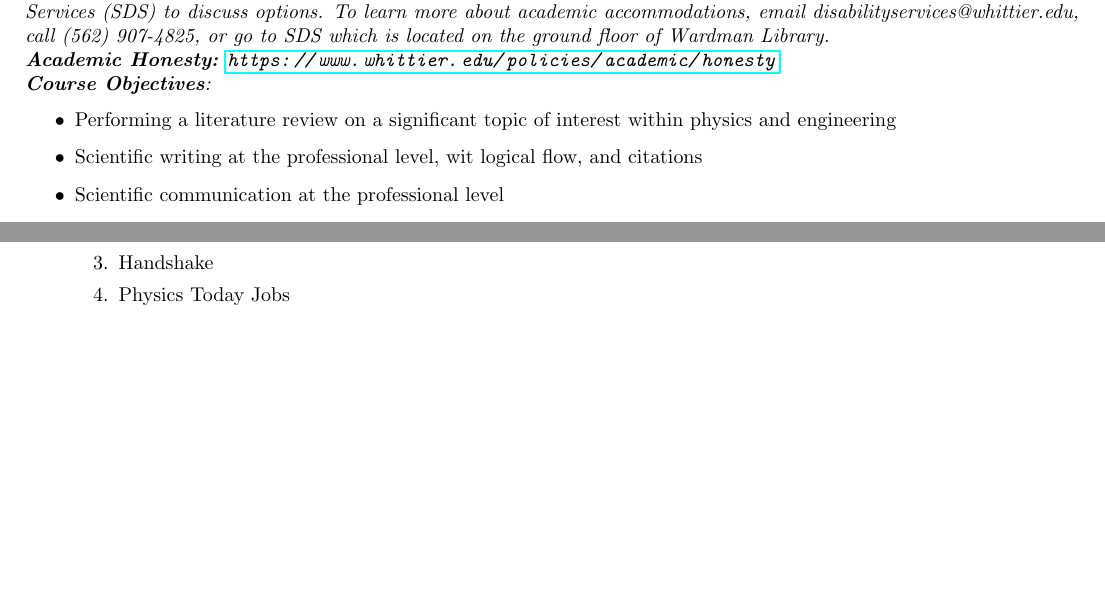
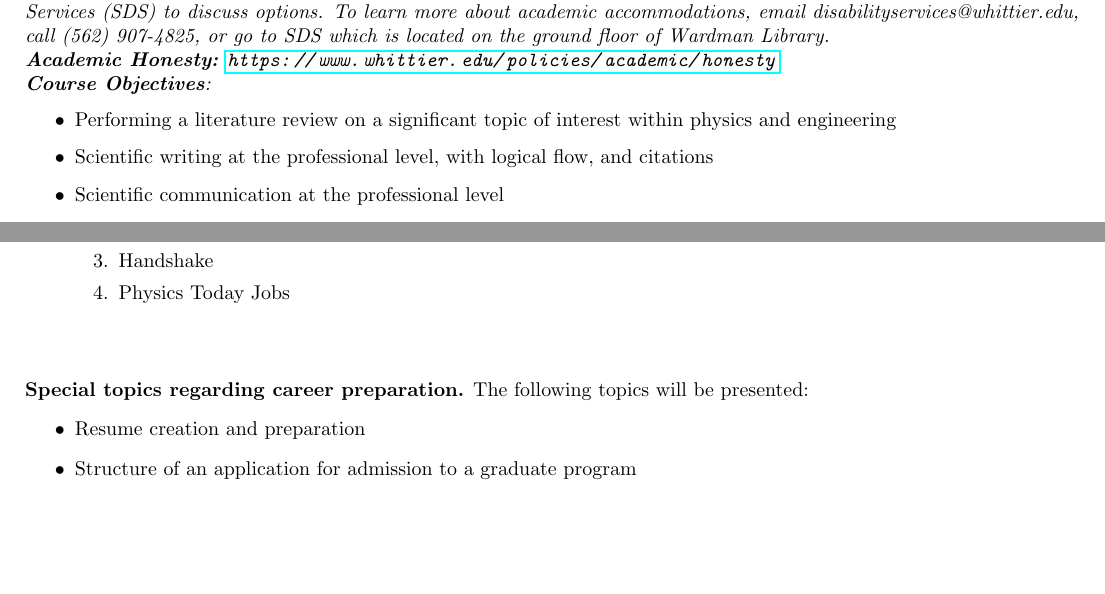
Before and after one commit to 918particle/SeniorSeminar, a LaTeX paper (syllabus/syllabus.tex): two parts of pages 1 and 2 of 2, joined at a grey line, cut so that both start at the same text, the shorter picture padded with empty space. Compiled offline with pdfLaTeX.

Commit message:
edits to syllabus

```diff
--- a/syllabus/syllabus.tex
+++ b/syllabus/syllabus.tex
@@ -46,7 +46,7 @@ Third presentation & 15 \% & May 5th, 2026 \\ \hline
 \textit{\textbf{Course Objectives}:}
 \begin{itemize}
 \item Performing a literature review on a significant topic of interest within physics and engineering
-\item Scientific writing at the professional level, wit logical flow, and citations
+\item Scientific writing at the professional level, with logical flow, and citations
 \item Scientific communication at the professional level
 \begin{enumerate}
     \item Scientific speaking with a live audience
@@ -90,5 +90,10 @@ Third presentation & 15 \% & May 5th, 2026 \\ \hline
         \item Handshake
         \item Physics Today Jobs
     \end{enumerate}
+\end{itemize} \vspace{1cm}
+\textbf{Special topics regarding career preparation.}  The following topics will be presented:
+\begin{itemize}
+\item Resume creation and preparation
+\item Structure of an application for admission to a graduate program
 \end{itemize}
 \end{document}
```
Also changed, not shown: syllabus/syllabus.pdf.
